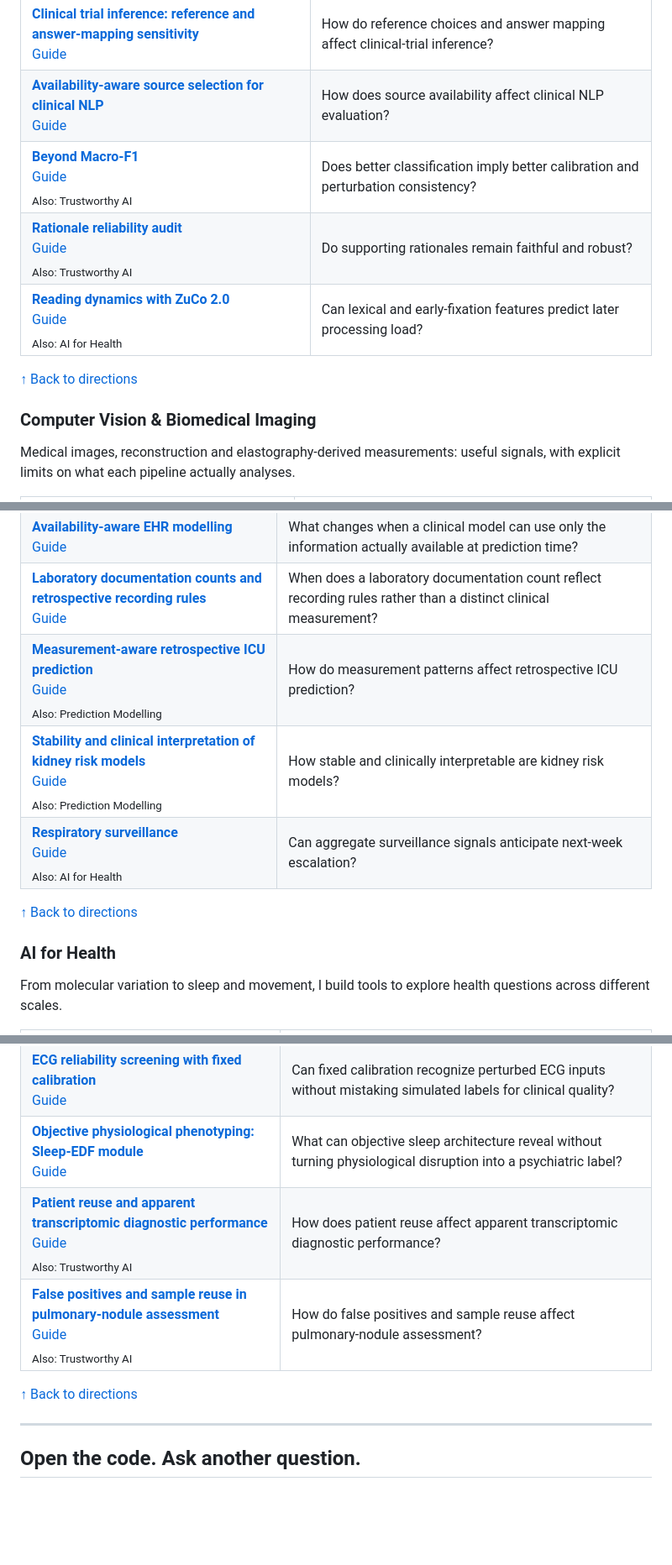
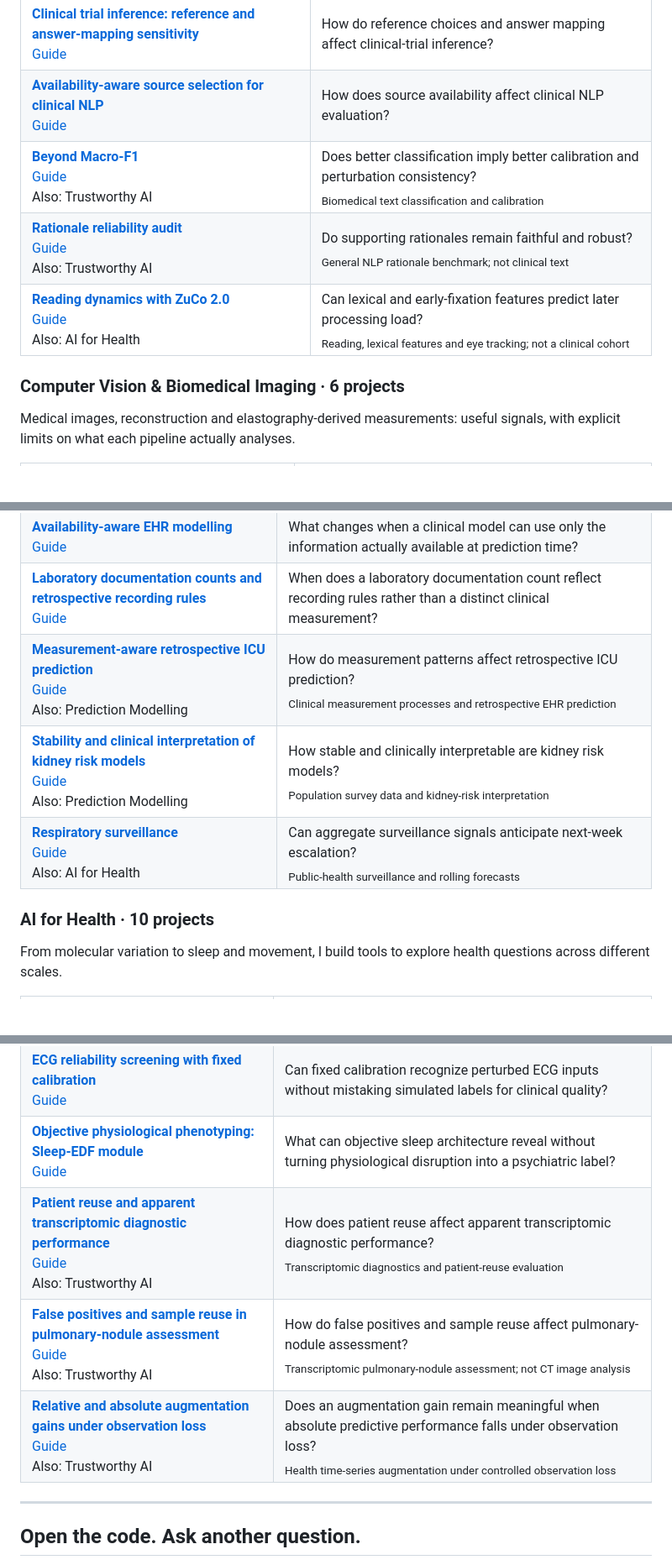
Before and after one commit to terry0809000/research-portfolio, a Markdown page: README.md, 3 parts joined by grey strips. Shown at 84% size. Rendered like a GitHub page; blank space fills up the shorter version.

```diff
--- a/README.md
+++ b/README.md
@@ -63,15 +61,13 @@ Clinical and biomedical language sit at the centre of this direction, alongside
 | **[Cross-corpus abstract classification](https://github.com/terry0809000/biomedical-abstract-sentence-classification)**<br>[Guide](pipelines/biomedical-abstract-sentence-classification.md) | How do lightweight sentence classifiers transfer between corpora? |
 | **[Clinical trial inference: reference and answer-mapping sensitivity](https://github.com/terry0809000/clinical-trial-inference-joint-audit)**<br>[Guide](pipelines/clinical-trial-inference-joint-audit.md) | How do reference choices and answer mapping affect clinical-trial inference? |
 | **[Availability-aware source selection for clinical NLP](https://github.com/terry0809000/availability-aware-clinical-nlp)**<br>[Guide](pipelines/availability-aware-clinical-nlp.md) | How does source availability affect clinical NLP evaluation? |
-| **[Beyond Macro-F1](https://github.com/terry0809000/beyond-macro-f1-pubmed-rct-public)**<br>[Guide](pipelines/beyond-macro-f1-pubmed-rct-public.md)<br><sub>Also: Trustworthy AI</sub> | Does better classification imply better calibration and perturbation consistency? |
-| **[Rationale reliability audit](https://github.com/terry0809000/hatespeechcheck)**<br>[Guide](pipelines/hatespeechcheck.md)<br><sub>Also: Trustworthy AI</sub> | Do supporting rationales remain faithful and robust? |
-| **[Reading dynamics with ZuCo 2.0](https://github.com/terry0809000/zuco2-scientific-ml-pipeline)**<br>[Guide](pipelines/zuco2-scientific-ml-pipeline.md)<br><sub>Also: AI for Health</sub> | Can lexical and early-fixation features predict later processing load? |
-
-[↑ Back to directions](#a-few-places-to-begin)
+| **[Beyond Macro-F1](https://github.com/terry0809000/beyond-macro-f1-pubmed-rct-public)**<br>[Guide](pipelines/beyond-macro-f1-pubmed-rct-public.md)<br>Also: Trustworthy AI | Does better classification imply better calibration and perturbation consistency?<br><sub>Biomedical text classification and calibration</sub> |
+| **[Rationale reliability audit](https://github.com/terry0809000/hatespeechcheck)**<br>[Guide](pipelines/hatespeechcheck.md)<br>Also: Trustworthy AI | Do supporting rationales remain faithful and robust?<br><sub>General NLP rationale benchmark; not clinical text</sub> |
+| **[Reading dynamics with ZuCo 2.0](https://github.com/terry0809000/zuco2-scientific-ml-pipeline)**<br>[Guide](pipelines/zuco2-scientific-ml-pipeline.md)<br>Also: AI for Health | Can lexical and early-fixation features predict later processing load?<br><sub>Reading, lexical features and eye tracking; not a clinical cohort</sub> |
 
 <a id="biomedical-imaging"></a>
 
-### Computer Vision & Biomedical Imaging
+### Computer Vision & Biomedical Imaging · 6 projects
 
 Medical images, reconstruction and elastography-derived measurements: useful signals, with explicit limits on what each pipeline actually analyses.
 
@@ -143,15 +132,13 @@ How we collect and record data is part of the story. These workflows connect cli
 | **[Healthcare affordability and testing gaps](https://github.com/terry0809000/nhis-affordability-testing-gaps)**<br>[Guide](pipelines/nhis-affordability-testing-gaps.md) | When care costs too much, who misses a test? |
 | **[Availability-aware EHR modelling](https://github.com/terry0809000/ash-ehr-availability)**<br>[Guide](pipelines/ash-ehr-availability.md) | What changes when a clinical model can use only the information actually available at prediction time? |
 | **[Laboratory documentation counts and retrospective recording rules](https://github.com/terry0809000/icu-documentation-counts)**<br>[Guide](pipelines/icu-documentation-counts.md) | When does a laboratory documentation count reflect recording rules rather than a distinct clinical measurement? |
-| **[Measurement-aware retrospective ICU prediction](https://github.com/terry0809000/icu-measurement-aware-prediction)**<br>[Guide](pipelines/icu-measurement-aware-prediction.md)<br><sub>Also: Prediction Modelling</sub> | How do measurement patterns affect retrospective ICU prediction? |
-| **[Stability and clinical interpretation of kidney risk models](https://github.com/terry0809000/nhanes-kidney-risk-stability)**<br>[Guide](pipelines/nhanes-kidney-risk-stability.md)<br><sub>Also: Prediction Modelling</sub> | How stable and clinically interpretable are kidney risk models? |
-| **[Respiratory surveillance](https://github.com/terry0809000/bmc-dm-prediction-one-week)**<br>[Guide](pipelines/bmc-dm-prediction-one-week.md)<br><sub>Also: AI for Health</sub> | Can aggregate surveillance signals anticipate next-week escalation? |
-
-[↑ Back to directions](#a-few-places-to-begin)
+| **[Measurement-aware retrospective ICU prediction](https://github.com/terry0809000/icu-measurement-aware-prediction)**<br>[Guide](pipelines/icu-measurement-aware-prediction.md)<br>Also: Prediction Modelling | How do measurement patterns affect retrospective ICU prediction?<br><sub>Clinical measurement processes and retrospective EHR prediction</sub> |
+| **[Stability and clinical interpretation of kidney risk models](https://github.com/terry0809000/nhanes-kidney-risk-stability)**<br>[Guide](pipelines/nhanes-kidney-risk-stability.md)<br>Also: Prediction Modelling | How stable and clinically interpretable are kidney risk models?<br><sub>Population survey data and kidney-risk interpretation</sub> |
+| **[Respiratory surveillance](https://github.com/terry0809000/bmc-dm-prediction-one-week)**<br>[Guide](pipelines/bmc-dm-prediction-one-week.md)<br>Also: AI for Health | Can aggregate surveillance signals anticipate next-week escalation?<br><sub>Public-health surveillance and rolling forecasts</sub> |
 
 <a id="ai-for-health"></a>
 
-### AI for Health
+### AI for Health · 10 projects
 
 From molecular variation to sleep and movement, I build tools to explore health questions across different scales.
 
@@ -164,10 +151,9 @@ From molecular variation to sleep and movement, I build tools to explore health
 | **[Selective review and total sleep time estimation](https://github.com/terry0809000/sleep-duration-selective-review)**<br>[Guide](pipelines/sleep-duration-selective-review.md) | Which sleep epochs deserve review when estimating total sleep time? |
 | **[ECG reliability screening with fixed calibration](https://github.com/terry0809000/earlybird-ecg-reliability)**<br>[Guide](pipelines/earlybird-ecg-reliability.md) | Can fixed calibration recognize perturbed ECG inputs without mistaking simulated labels for clinical quality? |
 | **[Objective physiological phenotyping: Sleep-EDF module](https://github.com/terry0809000/objective-physiological-phenotyping)**<br>[Guide](pipelines/objective-physiological-phenotyping.md) | What can objective sleep architecture reveal without turning physiological disruption into a psychiatric label? |
-| **[Patient reuse and apparent transcriptomic diagnostic performance](https://github.com/terry0809000/transcriptomic-patient-reuse)**<br>[Guide](pipelines/transcriptomic-patient-reuse.md)<br><sub>Also: Trustworthy AI</sub> | How does patient reuse affect apparent transcriptomic diagnostic performance? |
-| **[False positives and sample reuse in pulmonary-nodule assessment](https://github.com/terry0809000/pulmonary-nodule-transcriptomic-audit)**<br>[Guide](pipelines/pulmonary-nodule-transcriptomic-audit.md)<br><sub>Also: Trustworthy AI</sub> | How do false positives and sample reuse affect pulmonary-nodule assessment? |
-
-[↑ Back to directions](#a-few-places-to-begin)
+| **[Patient reuse and apparent transcriptomic diagnostic performance](https://github.com/terry0809000/transcriptomic-patient-reuse)**<br>[Guide](pipelines/transcriptomic-patient-reuse.md)<br>Also: Trustworthy AI | How does patient reuse affect apparent transcriptomic diagnostic performance?<br><sub>Transcriptomic diagnostics and patient-reuse evaluation</sub> |
+| **[False positives and sample reuse in pulmonary-nodule assessment](https://github.com/terry0809000/pulmonary-nodule-transcriptomic-audit)**<br>[Guide](pipelines/pulmonary-nodule-transcriptomic-audit.md)<br>Also: Trustworthy AI | How do false positives and sample reuse affect pulmonary-nodule assessment?<br><sub>Transcriptomic pulmonary-nodule assessment; not CT image analysis</sub> |
+| **[Relative and absolute augmentation gains under observation loss](https://github.com/terry0809000/clinical-observation-loss-augmentation)**<br>[Guide](pipelines/clinical-observation-loss-augmentation.md)<br>Also: Trustworthy AI | Does an augmentation gain remain meaningful when absolute predictive performance falls under observation loss?<br><sub>Health time-series augmentation under controlled observation loss</sub> |
 
 <!-- PROJECT_INDEX_END -->
 
```
Also changed, not shown: other parts of README.md (+7 -16 lines).
